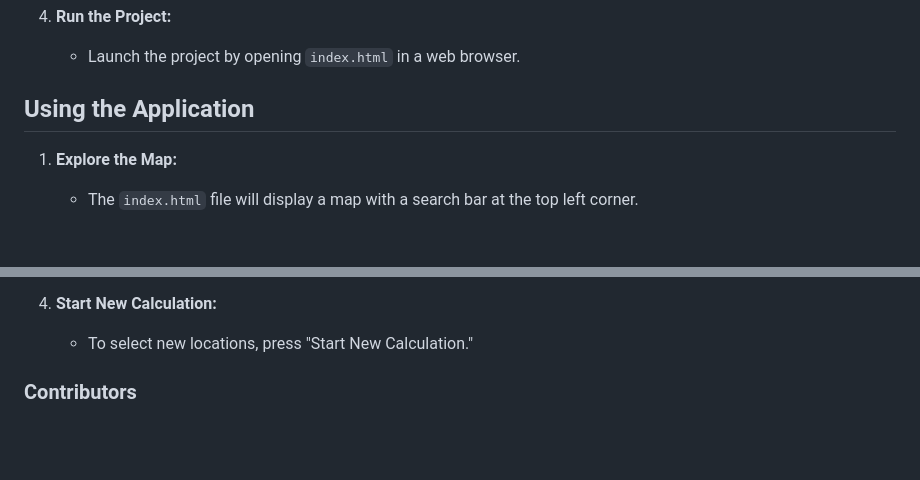
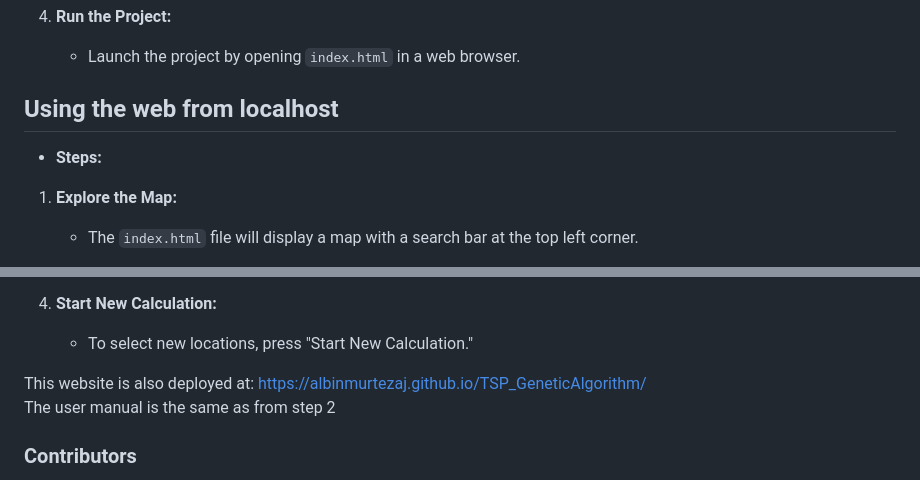
Before and after one commit to AlbinMurtezaj/TSP_GeneticAlgorithm, a Markdown page: README.md, 2 parts joined by grey strips. Drawn GitHub-style; blank space fills up the shorter version.

Commit message:
Update README.md
Added the link to redirect to the website where the project is deployed

```diff
--- a/README.md
+++ b/README.md
@@ -52,8 +52,8 @@ The project idea is that you give a number of cities and the distance between ea
 4. **Run the Project:**
    - Launch the project by opening `index.html` in a web browser.
 
-## Using the Application
-
+## Using the web from localhost
+- **Steps:**
 1. **Explore the Map:**
    - The `index.html` file will display a map with a search bar at the top left corner.
 
@@ -67,6 +67,10 @@ The project idea is that you give a number of cities and the distance between ea
 
 4. **Start New Calculation:**
    - To select new locations, press "Start New Calculation."
+
+This website is also deployed at: https://albinmurtezaj.github.io/TSP_GeneticAlgorithm/<br/>
+The user manual is the same as from step 2
+
 ### Contributors
 - [Alban Murtezaj](https://github.com/aalbaan)</br>
 - [Albin Murtezaj](https://github.com/AlbinMurtezaj) </br>
```
